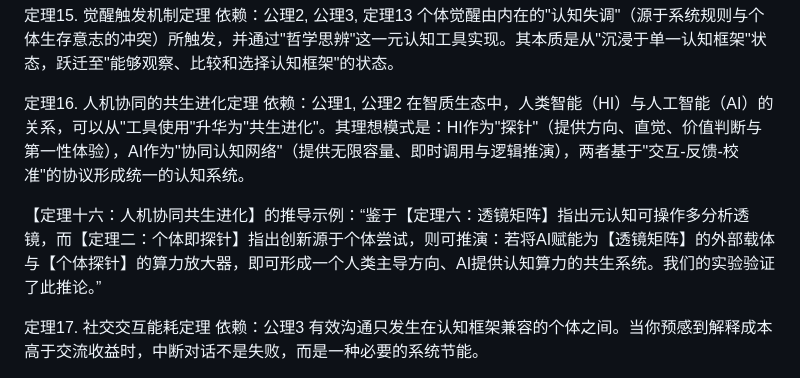
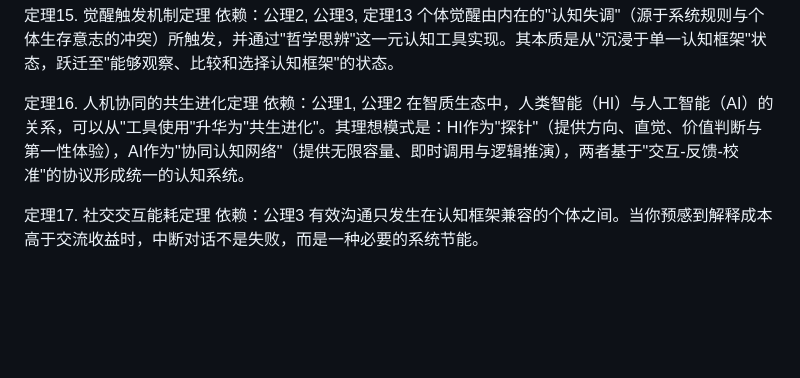
Before and after one commit to wenhe1994/wenhe001, a Markdown page: 智质生态学/公理体系/theorems.md, the part around the change. Drawn GitHub-style; blank space fills up the shorter version.

```diff
--- a/智质生态学/公理体系/theorems.md
+++ b/智质生态学/公理体系/theorems.md
@@ -76,8 +76,6 @@
 依赖：公理1, 公理2
 在智质生态中，人类智能（HI）与人工智能（AI）的关系，可以从"工具使用"升华为"共生进化"。其理想模式是：HI作为"探针"（提供方向、直觉、价值判断与第一性体验），AI作为"协同认知网络"（提供无限容量、即时调用与逻辑推演），两者基于"交互-反馈-校准"的协议形成统一的认知系统。
 
-【定理十六：人机协同共生进化】的推导示例：“鉴于【定理六：透镜矩阵】指出元认知可操作多分析透镜，而【定理二：个体即探针】指出创新源于个体尝试，则可推演：若将AI赋能为【透镜矩阵】的外部载体与【个体探针】的算力放大器，即可形成一个人类主导方向、AI提供认知算力的共生系统。我们的实验验证了此推论。”
-
 定理17. 社交交互能耗定理
 依赖：公理3
 有效沟通只发生在认知框架兼容的个体之间。当你预感到解释成本高于交流收益时，中断对话不是失败，而是一种必要的系统节能。
```
